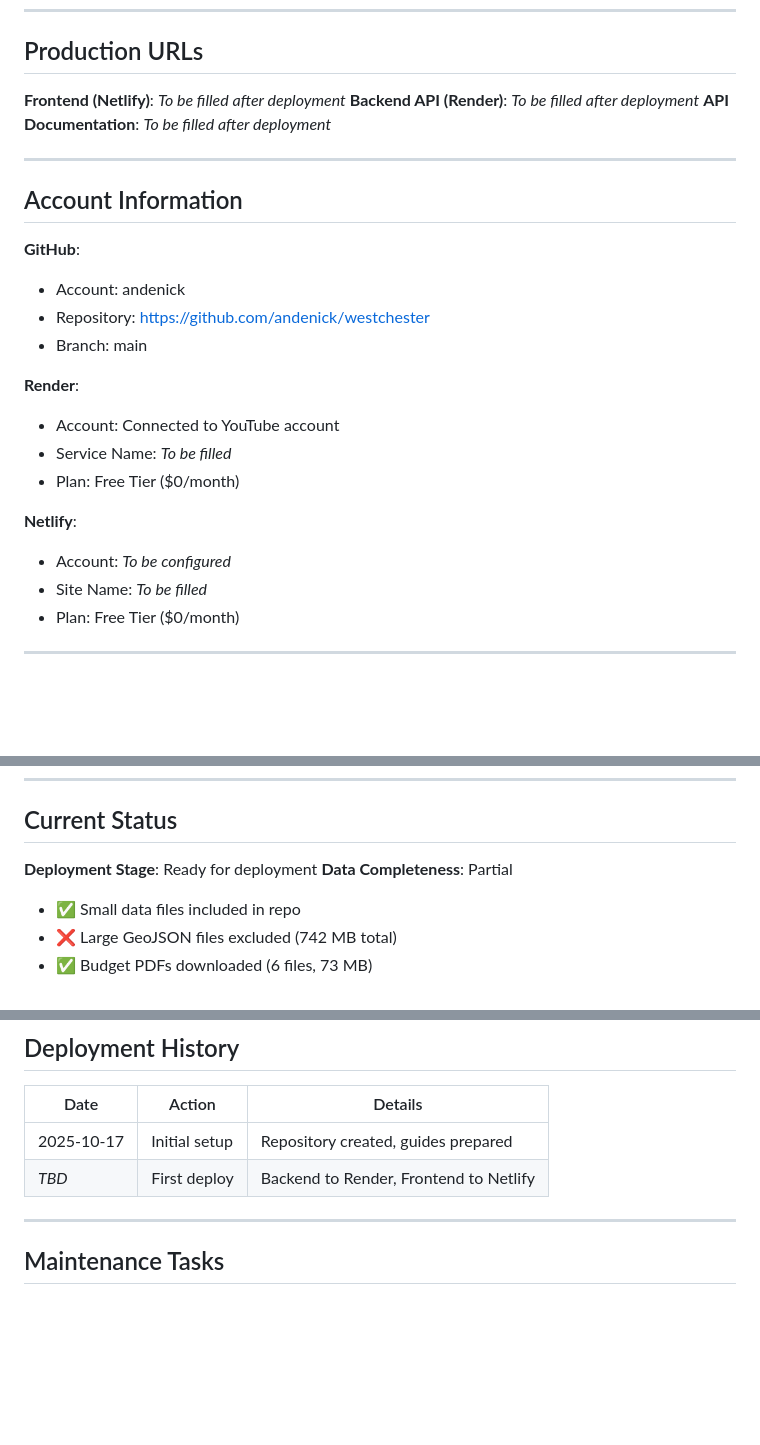
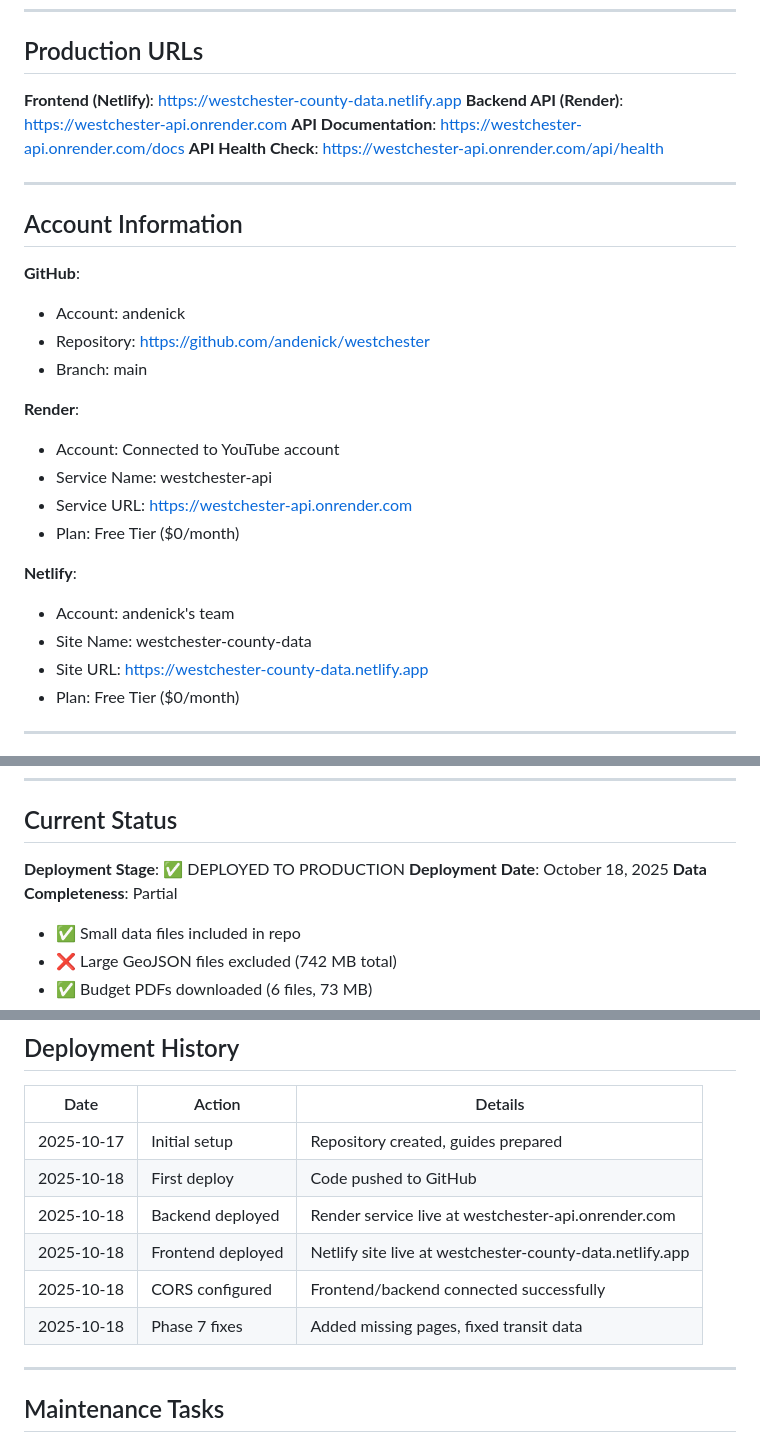
Before and after one commit to andenick/westchester, a Markdown page: DEPLOYMENT_INFO.md, 3 parts joined by grey strips. GitHub-like rendering; blank space fills up the shorter version.

Commit message:
Phase 8: Update documentation with production URLs
- Add production URLs to DEPLOYMENT_INFO.md
- Update account information and service names
- Mark deployment as complete (October 18, 2025)
- Add deployment history timeline

```diff
--- a/DEPLOYMENT_INFO.md
+++ b/DEPLOYMENT_INFO.md
@@ -9,9 +9,10 @@
 
 ## Production URLs
 
-**Frontend (Netlify)**: _To be filled after deployment_
-**Backend API (Render)**: _To be filled after deployment_
-**API Documentation**: _To be filled after deployment_
+**Frontend (Netlify)**: https://westchester-county-data.netlify.app
+**Backend API (Render)**: https://westchester-api.onrender.com
+**API Documentation**: https://westchester-api.onrender.com/docs
+**API Health Check**: https://westchester-api.onrender.com/api/health
 
 ---
 
@@ -24,12 +25,14 @@
 
 **Render**:
 - Account: Connected to YouTube account
-- Service Name: _To be filled_
+- Service Name: westchester-api
+- Service URL: https://westchester-api.onrender.com
 - Plan: Free Tier ($0/month)
 
 **Netlify**:
-- Account: _To be configured_
-- Site Name: _To be filled_
+- Account: andenick's team
+- Site Name: westchester-county-data
+- Site URL: https://westchester-county-data.netlify.app
 - Plan: Free Tier ($0/month)
 
 ---
@@ -82,7 +85,8 @@ VITE_APP_ENVIRONMENT=production
 
 ## Current Status
 
-**Deployment Stage**: Ready for deployment
+**Deployment Stage**: ✅ DEPLOYED TO PRODUCTION
+**Deployment Date**: October 18, 2025
 **Data Completeness**: Partial
 - ✅ Small data files included in repo
 - ❌ Large GeoJSON files excluded (742 MB total)
@@ -168,7 +172,11 @@ Large GeoJSON files not deployed on free tier:
 | Date | Action | Details |
 |------|--------|---------|
 | 2025-10-17 | Initial setup | Repository created, guides prepared |
-| _TBD_ | First deploy | Backend to Render, Frontend to Netlify |
+| 2025-10-18 | First deploy | Code pushed to GitHub |
+| 2025-10-18 | Backend deployed | Render service live at westchester-api.onrender.com |
+| 2025-10-18 | Frontend deployed | Netlify site live at westchester-county-data.netlify.app |
+| 2025-10-18 | CORS configured | Frontend/backend connected successfully |
+| 2025-10-18 | Phase 7 fixes | Added missing pages, fixed transit data |
 
 ---
 
```
